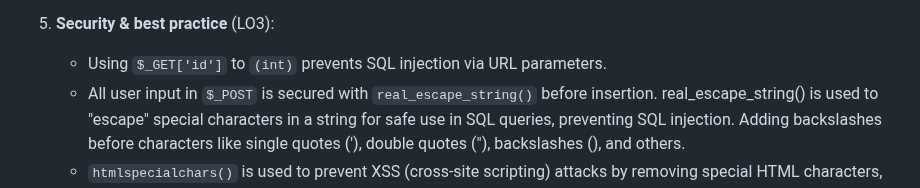
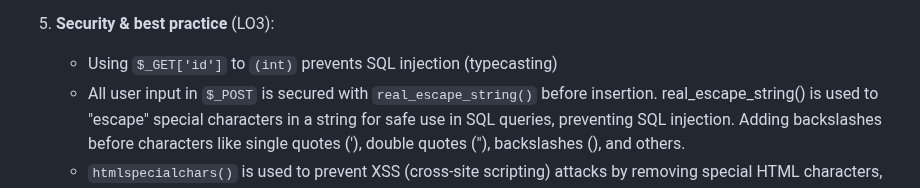
Before and after one commit to veronin1/TrustHub-Movie-Website, a Markdown page: README.md, the part around the change. GitHub-like rendering.

```diff
--- a/README.md
+++ b/README.md
@@ -55,7 +55,7 @@ The website meets the key requirements by:
    - HTML structure supports accessibility and responsiveness.
 
 5. **Security & best practice** (LO3):
-   - Using `$_GET['id']` to `(int)` prevents SQL injection via URL parameters.
+   - Using `$_GET['id']` to `(int)` prevents SQL injection (typecasting)
    - All user input in `$_POST` is secured with `real_escape_string()` before insertion. real_escape_string() is used to "escape" special characters in a string for safe use in SQL queries, preventing SQL injection. Adding backslashes before characters like single quotes ('), double quotes ("), backslashes (\), and others.
    - `htmlspecialchars()` is used to prevent XSS (cross-site scripting) attacks by removing special HTML characters, converting them into their HTML equivalents so they are rendered as text rather than executed as code. Converting characters like <, >, &, ", and ' into safe entities (e.g., &lt;, &gt;, &amp;, &quot;, &#39;).
    - `nl2br()` preserves line breaks in the user's input by converting newline characters (\n) into HTML <br> tags, ensuring text formatting is maintained.
```
